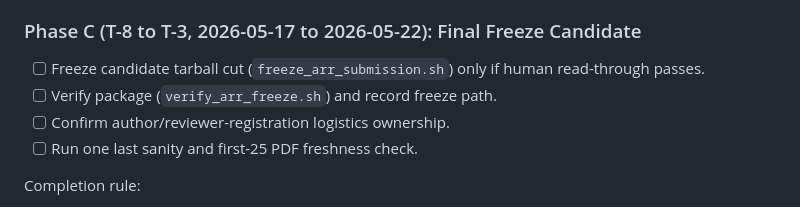
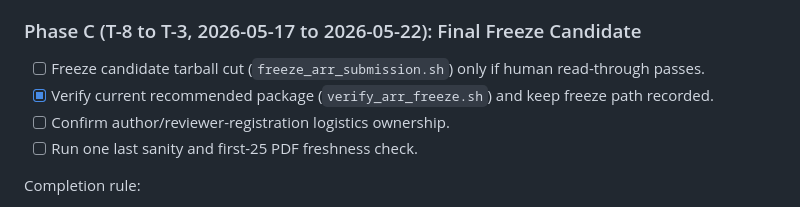
Before and after one commit to xll0328/LFCRASH-CBM-INSIGHT, a Markdown page: EMNLP_ARR19DAY_TODO_20260506.md, the part around the change. GitHub-like rendering.

Commit message:
Mark current ARR freeze package verification as completed

```diff
--- a/EMNLP_ARR19DAY_TODO_20260506.md
+++ b/EMNLP_ARR19DAY_TODO_20260506.md
@@ -36,7 +36,7 @@ Completion rule:
 ### Phase C (T-8 to T-3, 2026-05-17 to 2026-05-22): Final Freeze Candidate
 
 - [ ] Freeze candidate tarball cut (`freeze_arr_submission.sh`) only if human read-through passes.
-- [ ] Verify package (`verify_arr_freeze.sh`) and record freeze path.
+- [x] Verify current recommended package (`verify_arr_freeze.sh`) and keep freeze path recorded.
 - [ ] Confirm author/reviewer-registration logistics ownership.
 - [ ] Run one last sanity and first-25 PDF freshness check.
 
```
